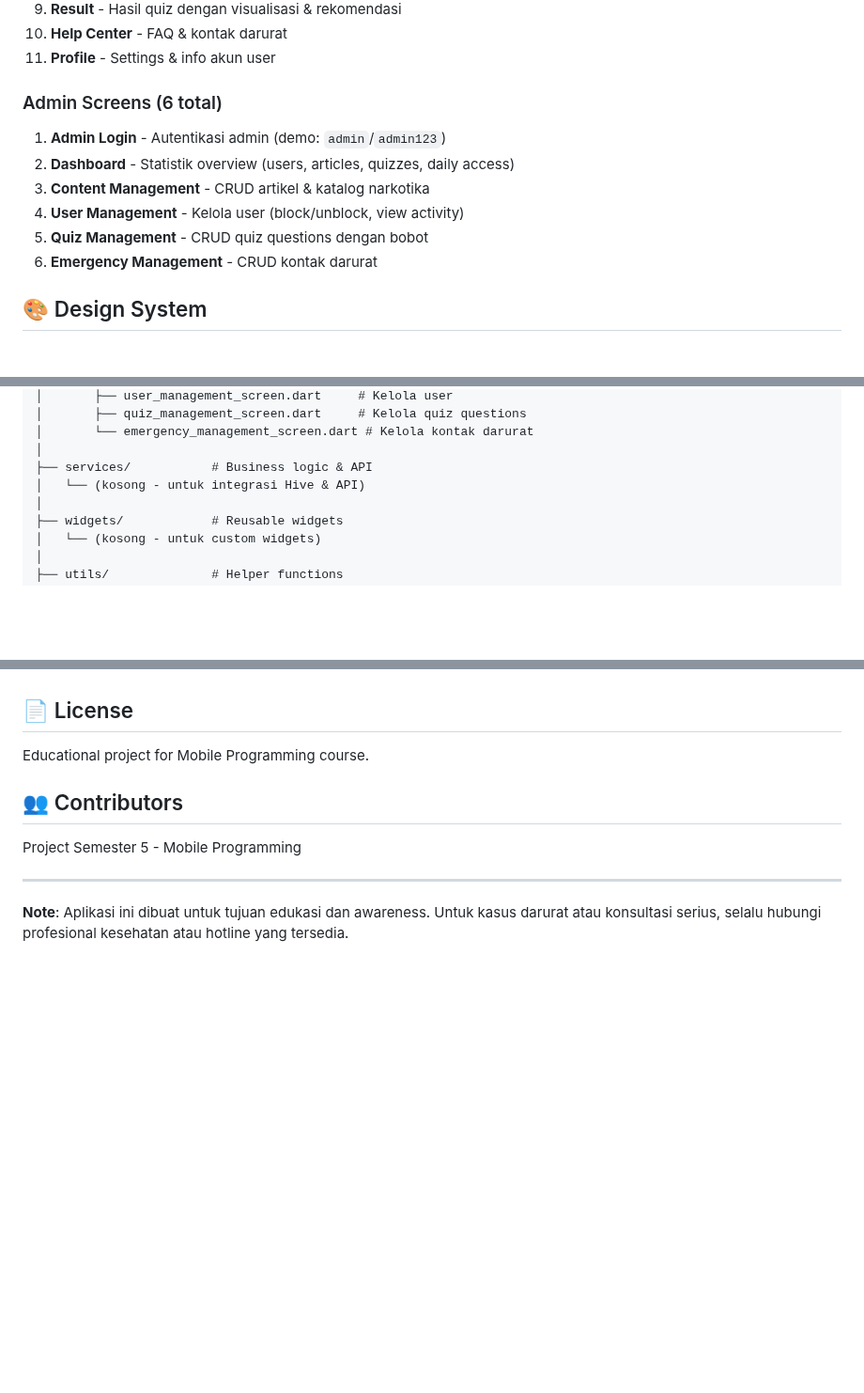
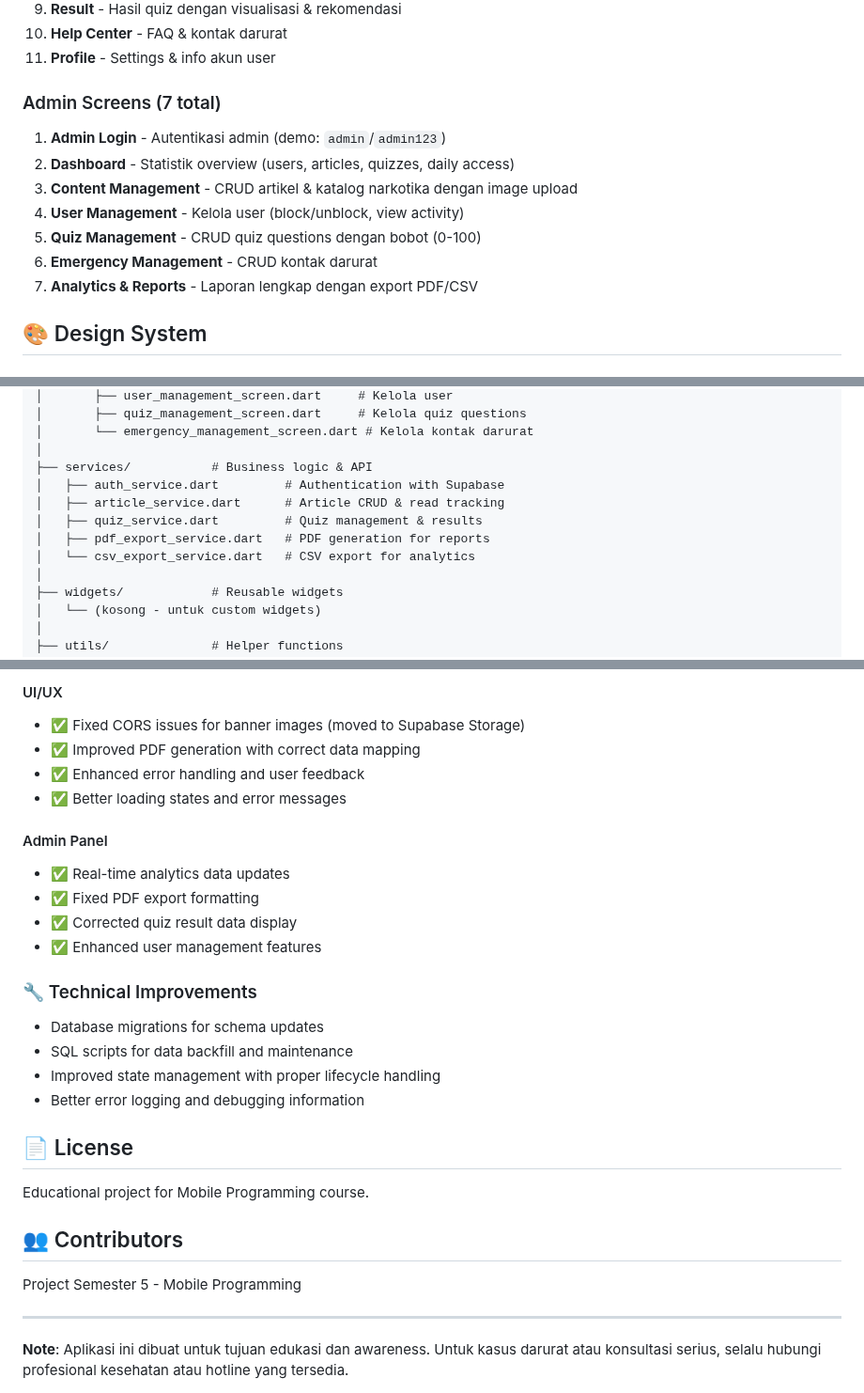
Before and after one commit to nflpratamaa/IDEN-App, a Markdown page: README.md, 3 parts joined by grey strips. Shown at 94% size. Drawn GitHub-style; blank space fills up the shorter version.

```diff
--- a/README.md
+++ b/README.md
@@ -51,13 +51,14 @@ Menyediakan platform yang reliable untuk:
 10. **Help Center** - FAQ & kontak darurat
 11. **Profile** - Settings & info akun user
 
-### Admin Screens (6 total)
+### Admin Screens (7 total)
 1. **Admin Login** - Autentikasi admin (demo: `admin`/`admin123`)
 2. **Dashboard** - Statistik overview (users, articles, quizzes, daily access)
-3. **Content Management** - CRUD artikel & katalog narkotika
+3. **Content Management** - CRUD artikel & katalog narkotika dengan image upload
 4. **User Management** - Kelola user (block/unblock, view activity)
-5. **Quiz Management** - CRUD quiz questions dengan bobot
+5. **Quiz Management** - CRUD quiz questions dengan bobot (0-100)
 6. **Emergency Management** - CRUD kontak darurat
+7. **Analytics & Reports** - Laporan lengkap dengan export PDF/CSV
 
 ## 🎨 Design System
 
@@ -117,7 +118,11 @@ lib/
 │       └── emergency_management_screen.dart # Kelola kontak darurat
 │
 ├── services/           # Business logic & API
-│   └── (kosong - untuk integrasi Hive & API)
+│   ├── auth_service.dart         # Authentication with Supabase
+│   ├── article_service.dart      # Article CRUD & read tracking
+│   ├── quiz_service.dart         # Quiz management & results
+│   ├── pdf_export_service.dart   # PDF generation for reports
+│   └── csv_export_service.dart   # CSV export for analytics
 │
 ├── widgets/            # Reusable widgets
 │   └── (kosong - untuk custom widgets)
@@ -298,3 +357,20 @@ flutter run
+#### UI/UX
+- ✅ Fixed CORS issues for banner images (moved to Supabase Storage)
+- ✅ Improved PDF generation with correct data mapping
+- ✅ Enhanced error handling and user feedback
+- ✅ Better loading states and error messages
+
+#### Admin Panel
+- ✅ Real-time analytics data updates
+- ✅ Fixed PDF export formatting
+- ✅ Corrected quiz result data display
+- ✅ Enhanced user management features
+
+### 🔧 Technical Improvements
+- Database migrations for schema updates
+- SQL scripts for data backfill and maintenance
+- Improved state management with proper lifecycle handling
+- Better error logging and debugging information
 
 ## 📄 License
 
```
Also changed, not shown: other parts of README.md (+59 -5 lines).
